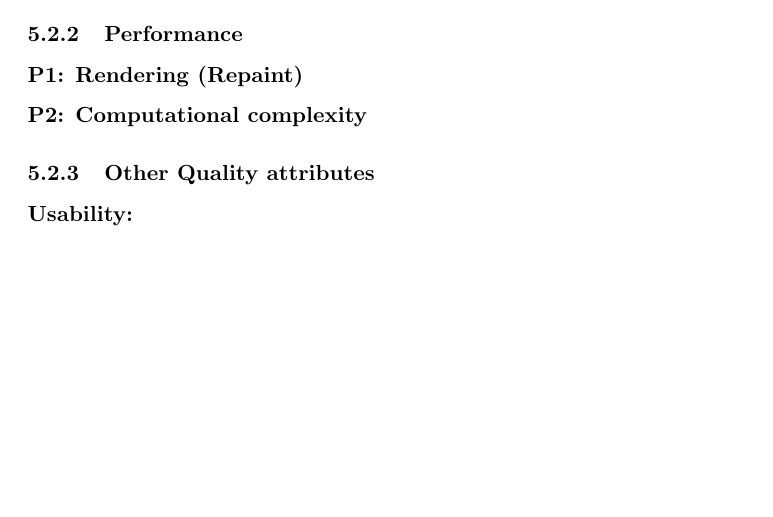
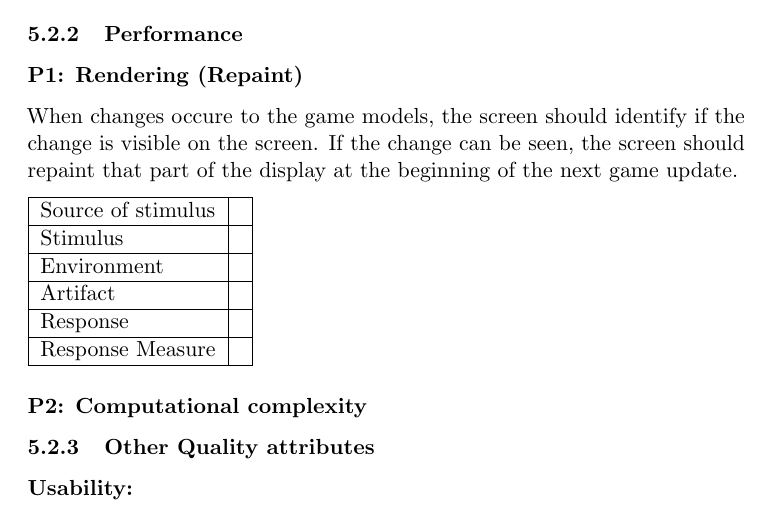
Before and after one commit to kpro-gr10/report, a LaTeX document (main.tex, which reads requirementSpecification/QualityRequriements.tex): part of page 27 of 40, cut so that both start at the same text, the shorter picture padded with empty space. Compiled offline with pdfLaTeX.

Commit message:
Written about performance quality requirements.

```diff
--- a/requirementSpecification/QualityRequriements.tex
+++ b/requirementSpecification/QualityRequriements.tex
@@ -60,9 +60,23 @@ we have made and easily add the wanted parameters.
 
 \subsubsection{Performance}
 
-{\bf P1: Rendering (Repaint)}
+\subsubsection*{P1: Rendering (Repaint)}
+When changes occure to the game models, the screen should identify if the change
+is visible on the screen. If the change can be seen, the screen should repaint
+that part of the display at the beginning of the next game update.
 
-{\bf P2: Computational complexity}
+\begin{tabular}{| l | l |}
+	\hline
+	Source of stimulus & \\ \hline
+	Stimulus & \\ \hline
+	Environment & \\ \hline
+	Artifact & \\ \hline
+	Response & \\ \hline
+	Response Measure & \\ \hline
+
+\end{tabular}
+
+\subsubsection*{P2: Computational complexity}
 
 
 \subsubsection{Other Quality attributes}
```
